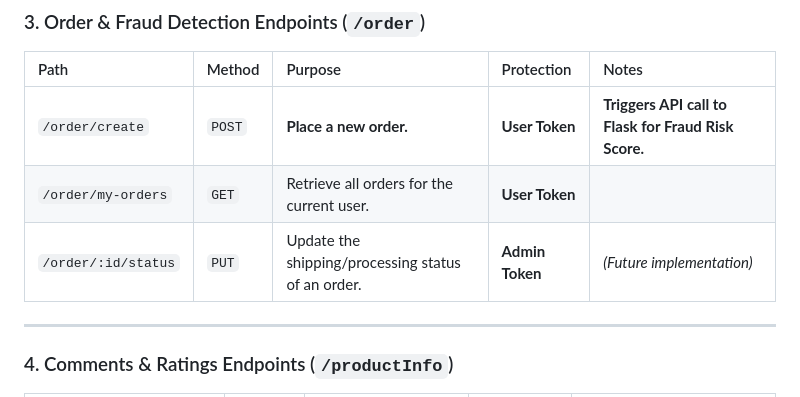
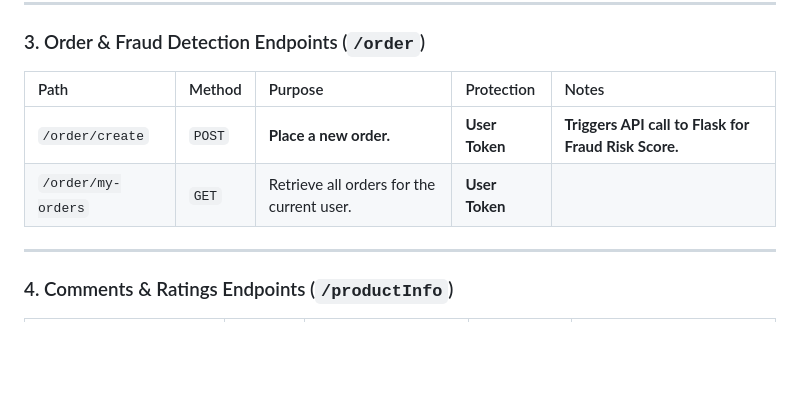
Before and after one commit to Teo-T64/E-commerce-web-app, a Markdown page: README.md, the part around the change. Rendered like a GitHub page; blank space fills up the shorter version.

```diff
--- a/README.md
+++ b/README.md
@@ -169,7 +169,6 @@ This table provides a comprehensive reference for the main API endpoints managed
 | :--- | :--- | :--- | :--- | :--- |
 | `/order/create` | `POST` | **Place a new order.** | **User Token** | **Triggers API call to Flask for Fraud Risk Score.** |
 | `/order/my-orders` | `GET` | Retrieve all orders for the current user. | **User Token** | |
-| `/order/:id/status` | `PUT` | Update the shipping/processing status of an order. | **Admin Token** | *(Future implementation)* |
 
 ---
 
```
